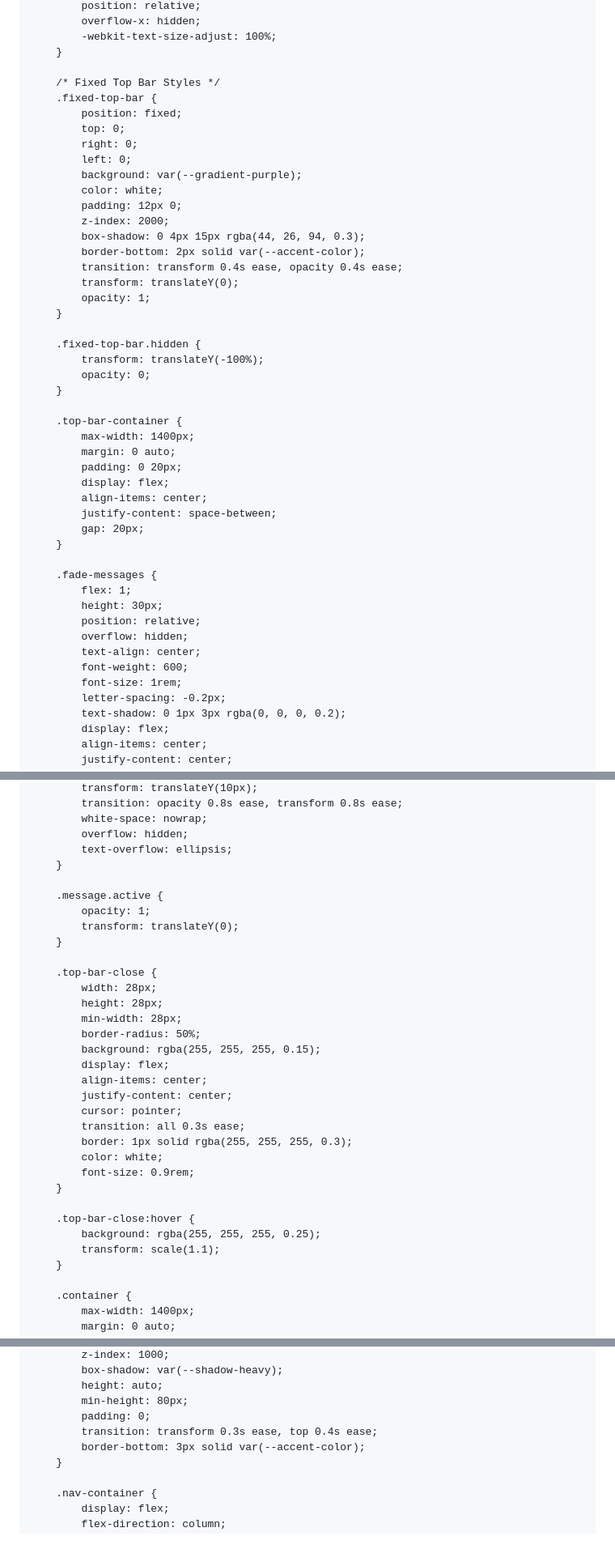
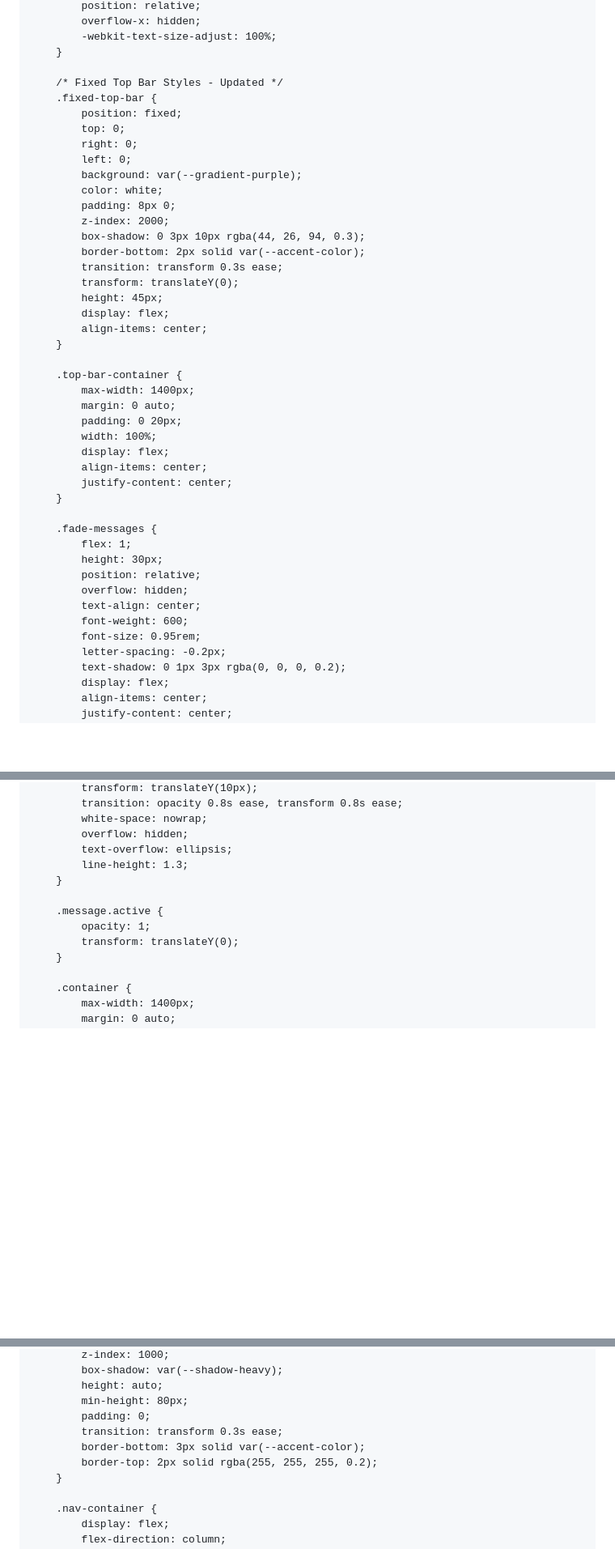
Before and after one commit to visionof2030-pixel/Print, a Markdown page: README.md, 3 parts joined by grey strips. Shown at 81% size. GitHub-like rendering; blank space fills up the shorter version.

```diff
--- a/README.md
+++ b/README.md
@@ -43,7 +43,7 @@
             -webkit-text-size-adjust: 100%;
         }
 
-        /* Fixed Top Bar Styles */
+        /* Fixed Top Bar Styles - Updated */
         .fixed-top-bar {
             position: fixed;
             top: 0;
@@ -51,28 +51,25 @@
             left: 0;
             background: var(--gradient-purple);
             color: white;
-            padding: 12px 0;
+            padding: 8px 0;
             z-index: 2000;
-            box-shadow: 0 4px 15px rgba(44, 26, 94, 0.3);
+            box-shadow: 0 3px 10px rgba(44, 26, 94, 0.3);
             border-bottom: 2px solid var(--accent-color);
-            transition: transform 0.4s ease, opacity 0.4s ease;
+            transition: transform 0.3s ease;
             transform: translateY(0);
-            opacity: 1;
-        }
-
-        .fixed-top-bar.hidden {
-            transform: translateY(-100%);
-            opacity: 0;
+            height: 45px;
+            display: flex;
+            align-items: center;
         }
 
         .top-bar-container {
             max-width: 1400px;
             margin: 0 auto;
             padding: 0 20px;
-            display: flex;
-            align-items: center;
-            justify-content: space-between;
-            gap: 20px;
+            width: 100%;
+            display: flex;
+            align-items: center;
+            justify-content: center;
         }
 
         .fade-messages {
@@ -82,7 +79,7 @@
             overflow: hidden;
             text-align: center;
             font-weight: 600;
-            font-size: 1rem;
+            font-size: 0.95rem;
             letter-spacing: -0.2px;
             text-shadow: 0 1px 3px rgba(0, 0, 0, 0.2);
             display: flex;
@@ -101,32 +98,12 @@
             white-space: nowrap;
             overflow: hidden;
             text-overflow: ellipsis;
+            line-height: 1.3;
         }
 
         .message.active {
             opacity: 1;
             transform: translateY(0);
-        }
-
-        .top-bar-close {
-            width: 28px;
-            height: 28px;
-            min-width: 28px;
-            border-radius: 50%;
-            background: rgba(255, 255, 255, 0.15);
-            display: flex;
-            align-items: center;
-            justify-content: center;
-            cursor: pointer;
-            transition: all 0.3s ease;
-            border: 1px solid rgba(255, 255, 255, 0.3);
-            color: white;
-            font-size: 0.9rem;
-        }
-
-        .top-bar-close:hover {
-            background: rgba(255, 255, 255, 0.25);
-            transform: scale(1.1);
         }
 
         .container {
@@ -147,8 +124,9 @@
             height: auto;
             min-height: 80px;
             padding: 0;
-            transition: transform 0.3s ease, top 0.4s ease;
+            transition: transform 0.3s ease;
             border-bottom: 3px solid var(--accent-color);
+            border-top: 2px solid rgba(255, 255, 255, 0.2);
         }
 
         .nav-container {
```
Also changed, not shown: other parts of README.md (+23 -40 lines).
